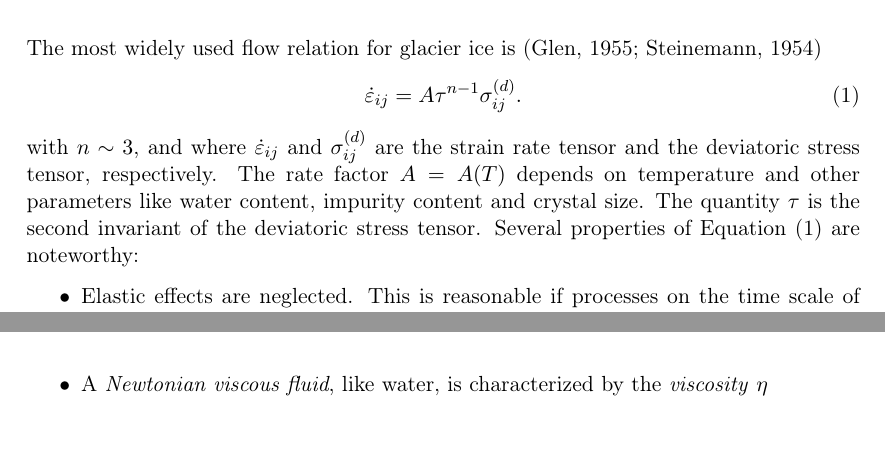
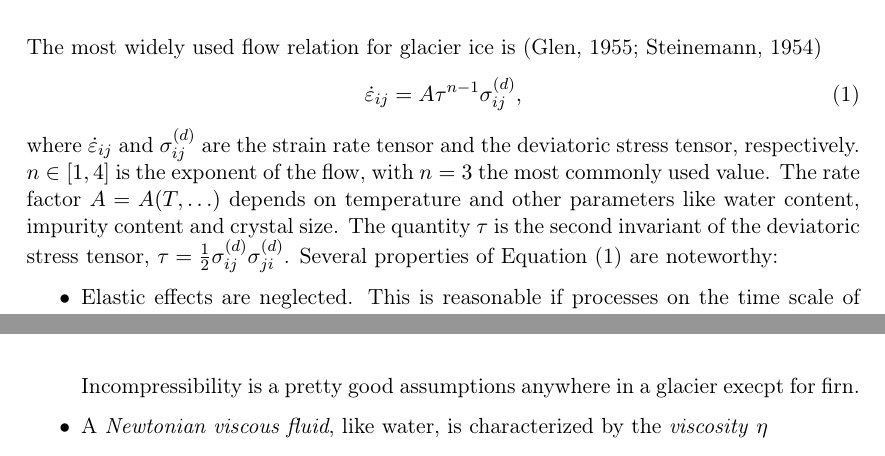
Before and after one commit to aaschwanden/mccarthy-summerschool, a LaTeX document (src/dynamics-script.tex): two parts of pages 1 and 2 of 14, joined at a grey line, cut so that both start at the same text. Compiled offline with pdfLaTeX; a missing bibliography style is replaced by a similar one.

Commit message:
Minor tweaks to the dynamics script
Added definition of second invariant.

```diff
--- a/src/dynamics-script.tex
+++ b/src/dynamics-script.tex
@@ -119,14 +119,13 @@ The most widely used flow relation for glacier ice is
 \citep{Glen1955,Steinemann1954}
 %
 \begin{equation}
-  \label{eq:Glen} \epsdot_{ij} = A \tau^{n-1}\sigma^{(d)}_{ij}.
+  \label{eq:Glen} \epsdot_{ij} = A \tau^{n-1}\sigma^{(d)}_{ij},
 \end{equation}
 %
-with $n\sim 3$, and where $\epsdot_{ij}$ and $\sigma^{(d)}_{ij}$ are
-the strain rate tensor and the deviatoric stress tensor, respectively.
-The rate factor $A = A(T)$ depends on temperature and other parameters
+where $\epsdot_{ij}$ and $\sigma^{(d)}_{ij}$ are the strain rate tensor and the deviatoric stress tensor, respectively. $n \in [1, 4]$ is the exponent of the flow, with $n=3$ the most commonly used value.
+The rate factor $A = A(T,\ldots)$ depends on temperature and other parameters
 like water content, impurity content and crystal size.  The quantity
-$\tau$ is the second invariant of the deviatoric stress tensor.
+$\tau$ is the second invariant of the deviatoric stress tensor, $\tau = \frac{1}{2}\sigma^{(d)}_{ij}\sigma^{(d)}_{ji}$.
 %
 Several properties of Equation (\ref{eq:Glen}) are noteworthy:
 \begin{itemize}
@@ -143,6 +142,7 @@ Several properties of Equation (\ref{eq:Glen}) are noteworthy:
   \frac{\partial v_x}{\partial x} + \frac{\partial v_y}{\partial y} +
   \frac{\partial v_z}{\partial z} = 0
   \]
+  Incompressibility is a pretty good assumptions anywhere in a glacier execpt for firn.
 \item A \emph{Newtonian viscous fluid}, like water, is characterized by
   the \emph{viscosity} $\eta$
   \begin{equation}
```
